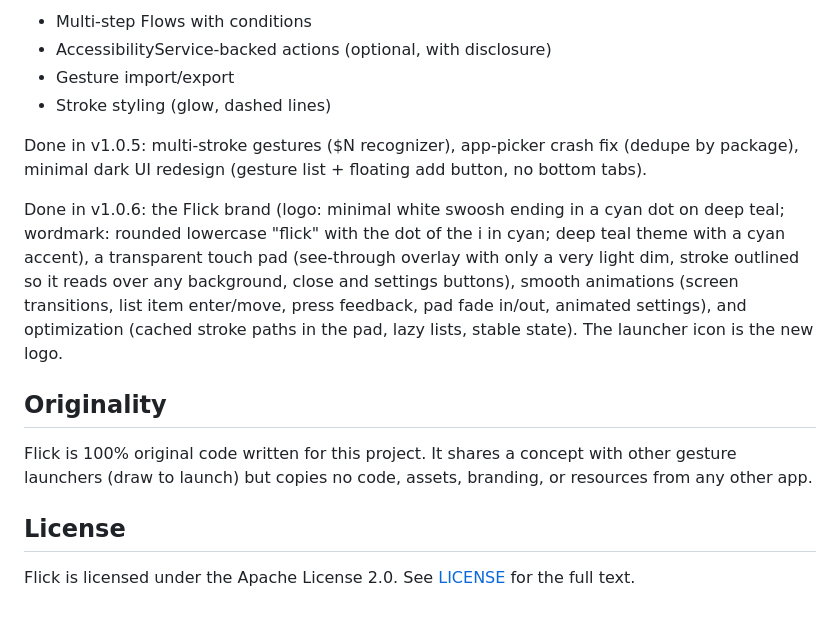
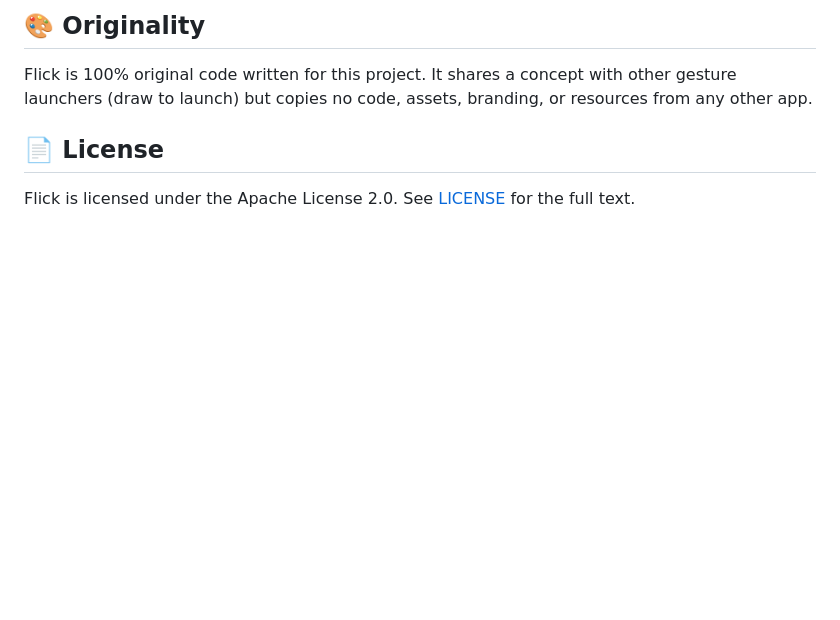
Before and after one commit to ibfavas/Flick, a Markdown page: README.md, the part around one of its changes. Drawn GitHub-style; blank space fills up the shorter version.

Commit message:
Rewrite README with brand banner, badges and full feature list

```diff
--- a/README.md
+++ b/README.md
@@ -93,29 +80,10 @@ update the installed app.
-- Multi-step Flows with conditions
-- AccessibilityService-backed actions (optional, with disclosure)
-- Gesture import/export
-- Stroke styling (glow, dashed lines)
-
-Done in v1.0.5: multi-stroke gestures ($N recognizer), app-picker crash
-fix (dedupe by package), minimal dark UI redesign (gesture list + floating
-add button, no bottom tabs).
-
-Done in v1.0.6: the Flick brand (logo: minimal white swoosh ending in a
-cyan dot on deep teal; wordmark: rounded lowercase "flick" with the dot of
-the i in cyan; deep teal theme with a cyan accent), a transparent touch
-pad (see-through overlay with only a very light dim, stroke outlined so
-it reads over any background, close and settings buttons), smooth
-animations (screen transitions, list item enter/move, press feedback,
-pad fade in/out, animated settings), and optimization (cached stroke
-paths in the pad, lazy lists, stable state). The launcher icon is the
-new logo.
-
-## Originality
+## 🎨 Originality
 
 Flick is 100% original code written for this project. It shares a concept
 with other gesture launchers (draw to launch) but copies no code, assets,
 branding, or resources from any other app.
 
-## License
+## 📄 License
 
 Flick is licensed under the Apache License 2.0. See [LICENSE](LICENSE)
 for the full text.
```
Also changed, not shown: other parts of README.md (+46 -59 lines), assets/banner.png (added).
